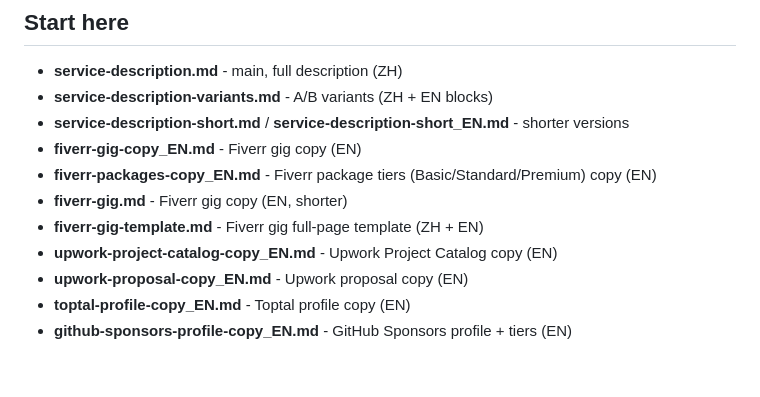
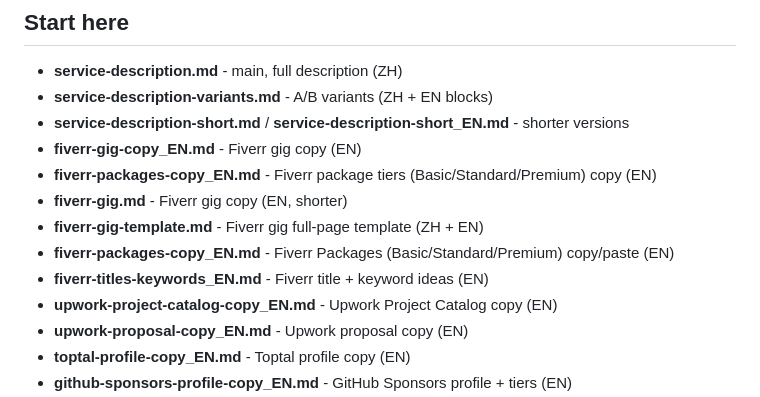
Before and after one commit to peng1233/offline-file-organizer, a Markdown page: docs/marketplace/README.md, the part around the change. Rendered like a GitHub page; blank space fills up the shorter version.

Commit message:
docs(marketplace): add Fiverr title+keyword ideas (EN)

```diff
--- a/docs/marketplace/README.md
+++ b/docs/marketplace/README.md
@@ -17,6 +17,8 @@ This folder contains copy/paste-ready text & checklists for publishing/monetizin
 - **fiverr-packages-copy_EN.md** - Fiverr package tiers (Basic/Standard/Premium) copy (EN)
 - **fiverr-gig.md** - Fiverr gig copy (EN, shorter)
 - **fiverr-gig-template.md** - Fiverr gig full-page template (ZH + EN)
+- **fiverr-packages-copy_EN.md** - Fiverr Packages (Basic/Standard/Premium) copy/paste (EN)
+- **fiverr-titles-keywords_EN.md** - Fiverr title + keyword ideas (EN)
 - **upwork-project-catalog-copy_EN.md** - Upwork Project Catalog copy (EN)
 - **upwork-proposal-copy_EN.md** - Upwork proposal copy (EN)
 - **toptal-profile-copy_EN.md** - Toptal profile copy (EN)
```
Also changed, not shown: docs/marketplace/fiverr-titles-keywords_EN.md (added, +37 -0 lines).
